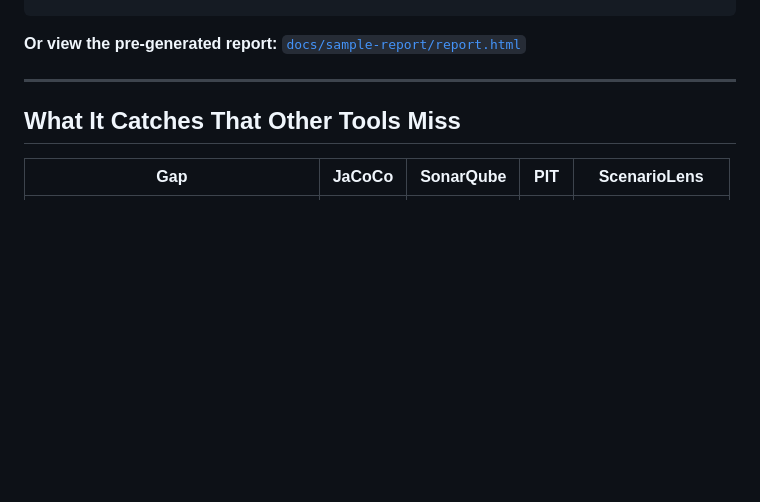
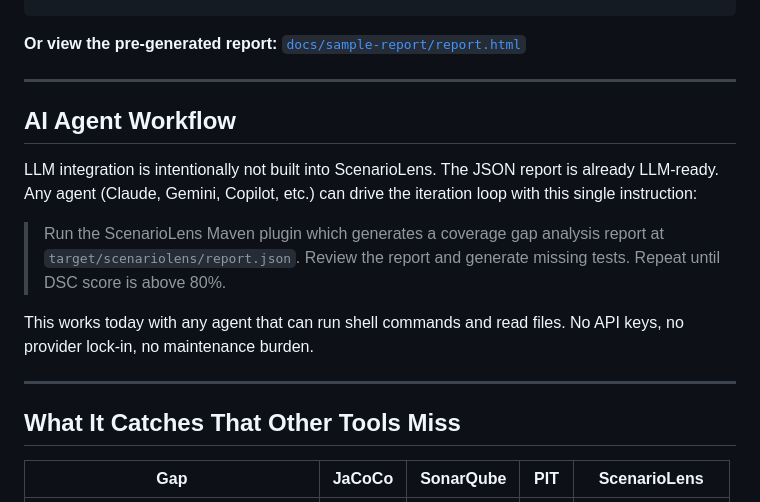
Before and after one commit to scenariolens/scenariolens, a Markdown page: README.md, the part around the change. Rendered like a GitHub page; blank space fills up the shorter version.

Commit message:
docs: add AI Agent Workflow to README.md
- Imported the AI Agent Workflow section from ROADMAP.md into the public README to highlight that ScenarioLens is natively designed for LLM agent loops without requiring hardcoded integrations.

````diff
--- a/README.md
+++ b/README.md
@@ -108,6 +108,16 @@ mvn scenariolens:analyze -DtargetPackage=com.example.payment
 ```
 
 **Or view the pre-generated report:** [`docs/sample-report/report.html`](docs/sample-report/report.html)
+
+---
+
+## AI Agent Workflow
+
+LLM integration is intentionally not built into ScenarioLens. The JSON report is already LLM-ready. Any agent (Claude, Gemini, Copilot, etc.) can drive the iteration loop with this single instruction:
+
+> Run the ScenarioLens Maven plugin which generates a coverage gap analysis report at `target/scenariolens/report.json`. Review the report and generate missing tests. Repeat until DSC score is above 80%.
+
+This works today with any agent that can run shell commands and read files. No API keys, no provider lock-in, no maintenance burden.
 
 ---
 
````
